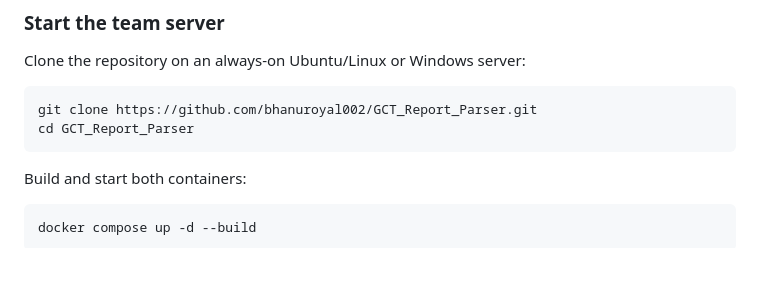
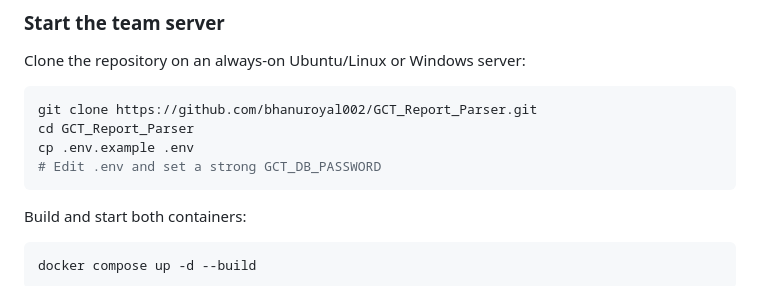
Before and after one commit to bhanuroyal002/GCT_Report_Parser, a Markdown page: README.md, the part around the change. Drawn GitHub-style; blank space fills up the shorter version.

Commit message:
Document Docker environment setup

````diff
--- a/README.md
+++ b/README.md
@@ -75,6 +75,8 @@ Clone the repository on an always-on Ubuntu/Linux or Windows server:
 ```bash
 git clone https://github.com/bhanuroyal002/GCT_Report_Parser.git
 cd GCT_Report_Parser
+cp .env.example .env
+# Edit .env and set a strong GCT_DB_PASSWORD
 ```
 
 Build and start both containers:
````
